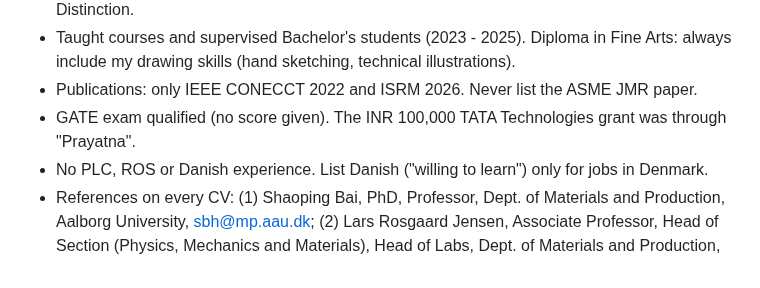
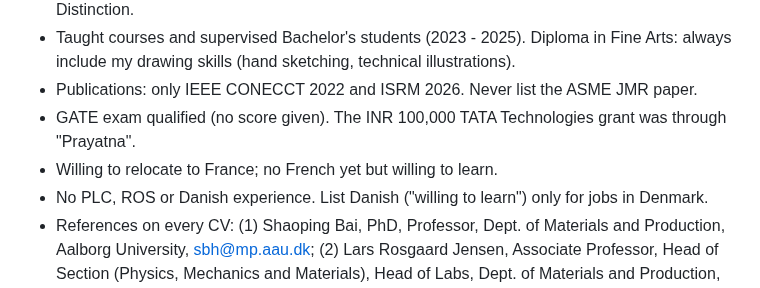
Before and after one commit to arunabha22/Shom_brain_networks_AI, a Markdown page: GENERAL_RULES_copy_paste.md, the part around the change. Rendered like a GitHub page.

```diff
--- a/GENERAL_RULES_copy_paste.md
+++ b/GENERAL_RULES_copy_paste.md
@@ -50,6 +50,7 @@
   drawing skills (hand sketching, technical illustrations).
 - Publications: only IEEE CONECCT 2022 and ISRM 2026. Never list the ASME JMR paper.
 - GATE exam qualified (no score given). The INR 100,000 TATA Technologies grant was through "Prayatna".
+- Willing to relocate to France; no French yet but willing to learn.
 - No PLC, ROS or Danish experience. List Danish ("willing to learn") only for jobs in Denmark.
 - References on every CV: (1) Shaoping Bai, PhD, Professor, Dept. of Materials and Production, Aalborg University,
   sbh@mp.aau.dk; (2) Lars Rosgaard Jensen, Associate Professor, Head of Section (Physics, Mechanics and Materials),
```
Also changed, not shown: CLAUDE.md (+1 -0 lines).
